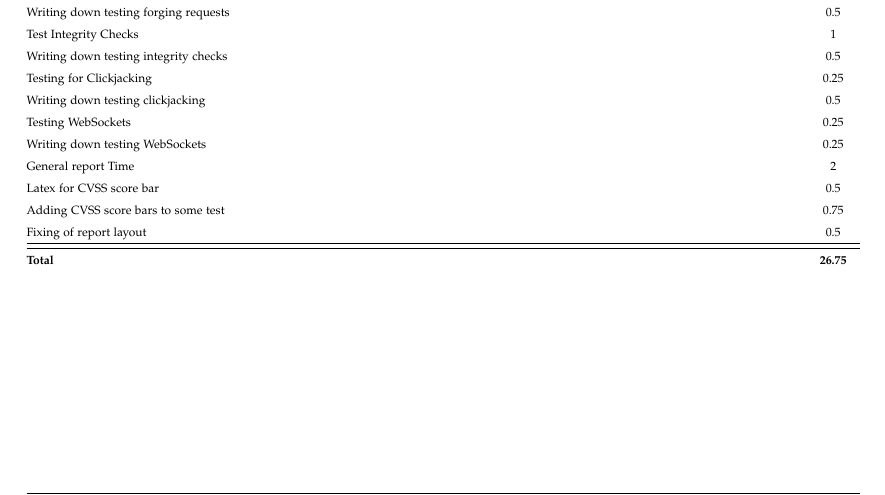
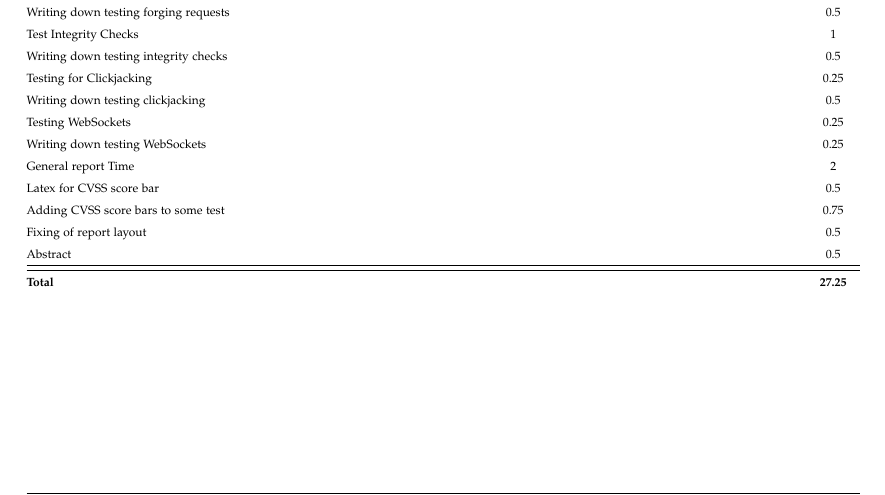
Before and after one commit to kwuerl/secure-coding-team-8, a LaTeX book (Report Phase 2/main.tex, which reads Report Phase 2/chapters/timetable.tex): part of page 6 of 21, cut so that both start at the same text. Compiled offline with pdfLaTeX.

Commit message:
added abstract to time tracking

```diff
--- a/Report Phase 2/chapters/timetable.tex
+++ b/Report Phase 2/chapters/timetable.tex
@@ -50,8 +50,9 @@ Writing down testing WebSockets 			& 0.25 \\
 General report Time							& 2 \\
 Latex for CVSS score bar					& 0.5 \\
 Adding CVSS score bars to some test 		& 0.75 \\
-Fixing of report layout						& 0.5 \\ \hline\hline
-\textbf{Total}								& \textbf{26.75}
+Fixing of report layout						& 0.5 \\
+Abstract									& 0.5 \\ \hline\hline
+\textbf{Total}								& \textbf{27.25}
 \end{tabular*}
 \end{table}
 \clearpage
```
